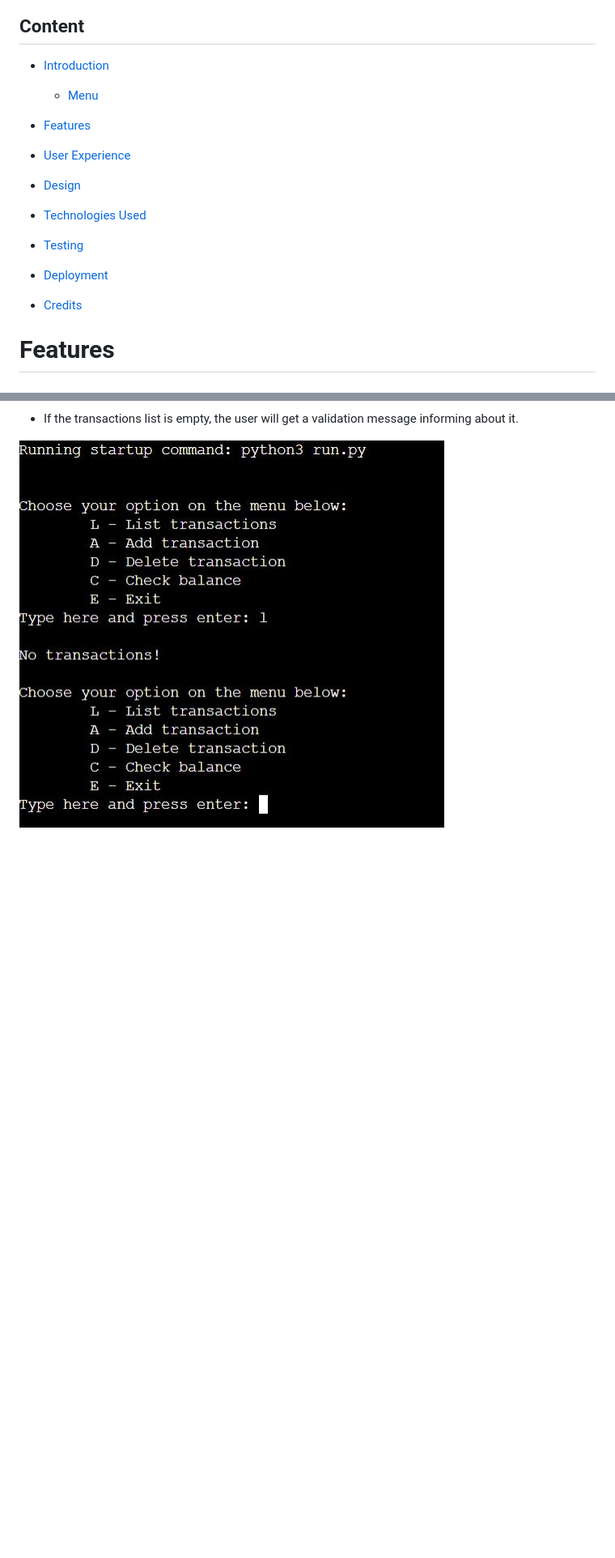
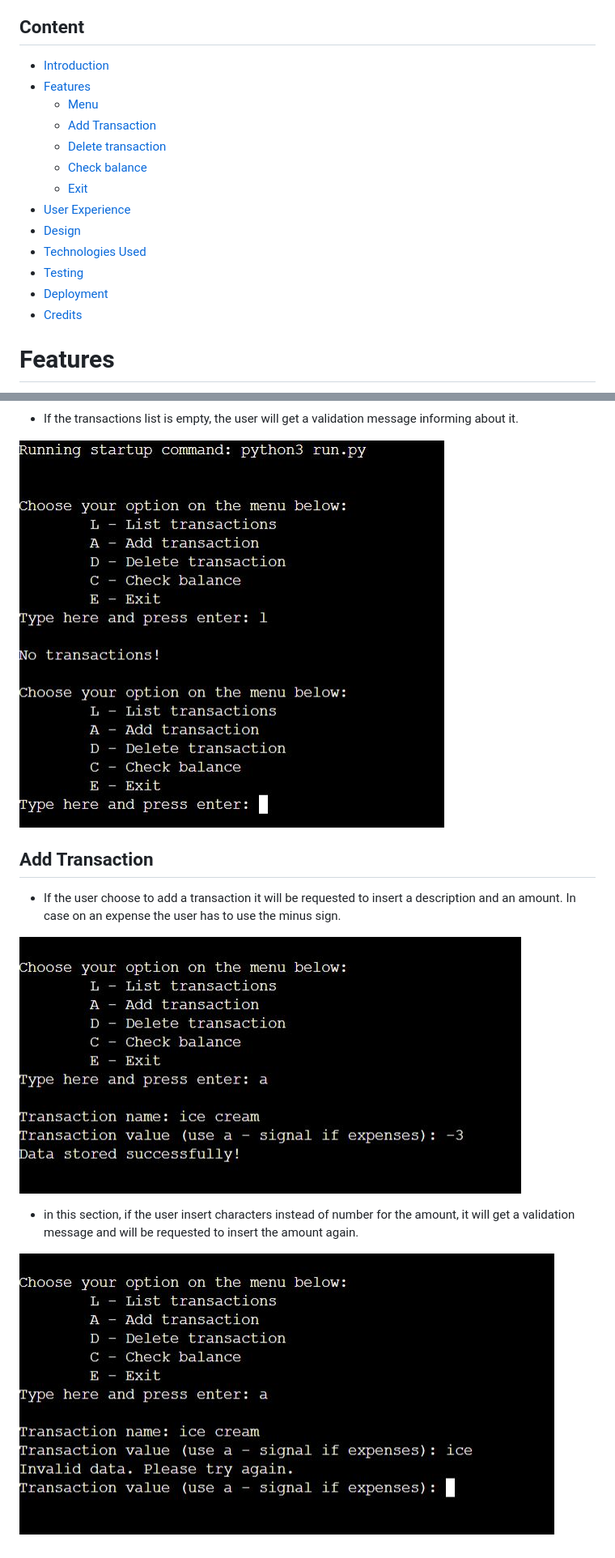
Before and after one commit to c-argus/ExpensiveIrishHouses, a Markdown page: README.md, 2 parts joined by grey strips. Shown: that part at 81% size. Drawn GitHub-style; pictures changed too: assets/images/add_eih.JPG (added), assets/images/add_error_eih.JPG (added); blank space fills up the shorter version.

Commit message:
Add description add transaction function readme

```diff
--- a/README.md
+++ b/README.md
@@ -8,20 +8,17 @@ The live website on Heroku can be accessed at the following link: [Live Website
 
 ## Content
 * [Introduction](#expensive-irish-houses)
+* [Features](#features)
     * [Menu](#menu)
-
-* [Features](#features)
-
+    * [Add Transaction](#addtransaction)
+    * [Delete transaction](#delete_transaction)
+    * [Check balance](#check_balance)
+    * [Exit](#exit)
 * [User Experience](#user-experience)
-
 * [Design](#design)
-
 * [Technologies Used](#technologies-used)
-
 * [Testing](#testing)
-
 * [Deployment](#deployment)
-
 * [Credits](#credits)
 
 # Features
@@ -44,3 +41,12 @@ The live website on Heroku can be accessed at the following link: [Live Website
 * If the transactions list is empty, the user will get a validation message informing about it.
 
 ![Menu_validation](./assets/images/menu_validation_eih.JPG)
+
+## Add Transaction
+* If the user choose to add a transaction it will be requested to insert a description and an amount. In case on an expense the user has to use the minus sign.
+
+![Add](./assets/images/add_eih.JPG)
+
+* in this section, if the user insert characters instead of number for the amount, it will get a validation message and will be requested to insert the amount again.
+
+![Add_error](./assets/images/add_error_eih.JPG)
```
Also changed, not shown: other parts of README.md (+1 -1 lines).
